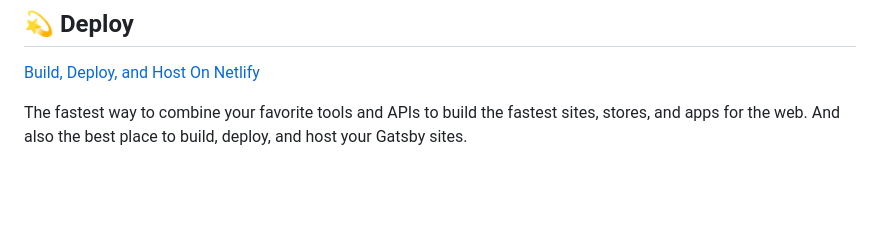
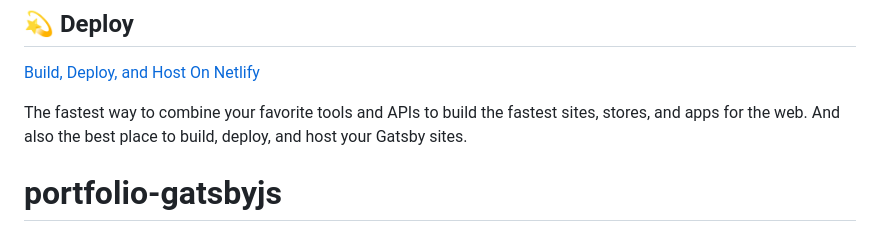
Before and after one commit to randalio/portfolio-gatsbyjs, a Markdown page: README.md, the part around the change. GitHub-like rendering; blank space fills up the shorter version.

```diff
--- a/README.md
+++ b/README.md
@@ -97,3 +97,4 @@ Looking for more guidance? Full documentation for Gatsby lives [on the website](
 The fastest way to combine your favorite tools and APIs to build the fastest sites, stores, and apps for the web. And also the best place to build, deploy, and host your Gatsby sites.
 
 <!-- AUTO-GENERATED-CONTENT:END -->
+# portfolio-gatsbyjs
```
